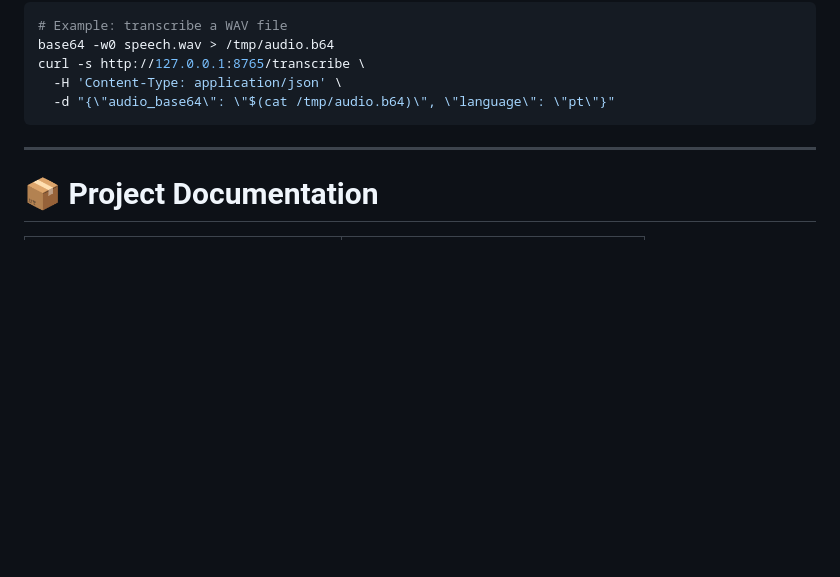
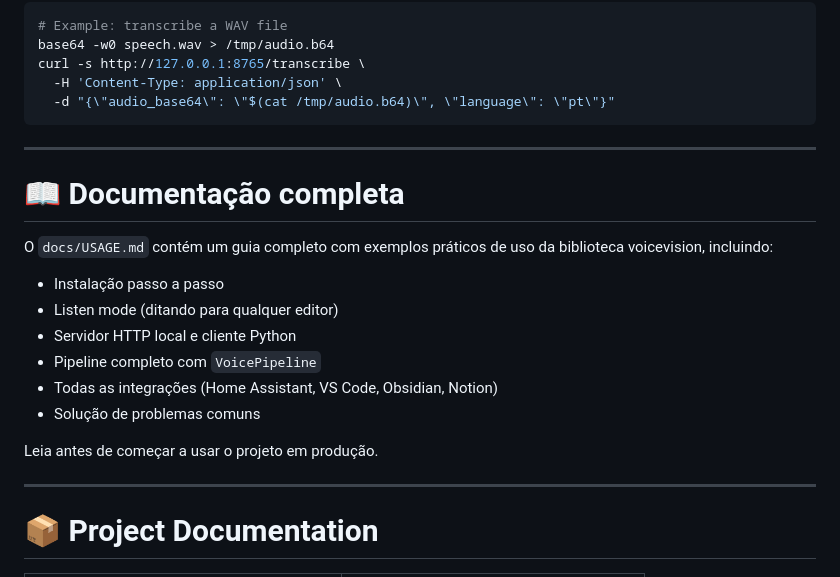
Before and after one commit to rodolfomatos/voicevision, a Markdown page: README.md, the part around the change. Rendered like a GitHub page; blank space fills up the shorter version.

```diff
--- a/README.md
+++ b/README.md
@@ -354,6 +354,22 @@ curl -s http://127.0.0.1:8765/transcribe \
 
 ---
 
+# 📖 Documentação completa
+
+O `docs/USAGE.md` contém um guia completo com exemplos práticos de uso da
+biblioteca voicevision, incluindo:
+
+- Instalação passo a passo
+- Listen mode (ditando para qualquer editor)
+- Servidor HTTP local e cliente Python
+- Pipeline completo com `VoicePipeline`
+- Todas as integrações (Home Assistant, VS Code, Obsidian, Notion)
+- Solução de problemas comuns
+
+Leia antes de começar a usar o projeto em produção.
+
+---
+
 # 📦 Project Documentation
 
 | File | Description |
```
Also changed, not shown: CHANGELOG.md (+3 -0 lines), docs/USAGE.md (added, +499 -0 lines).
